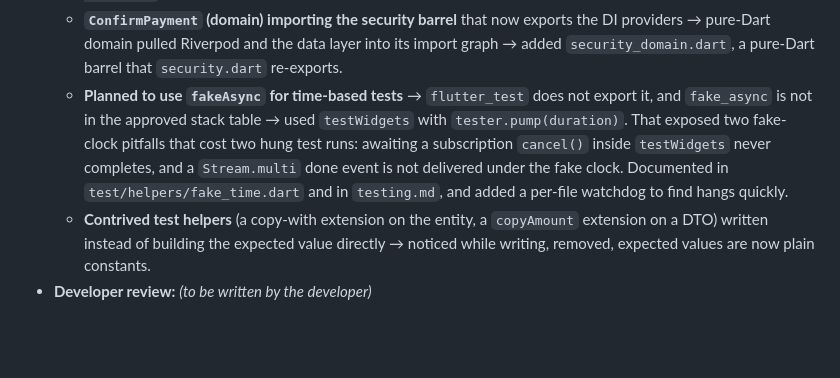
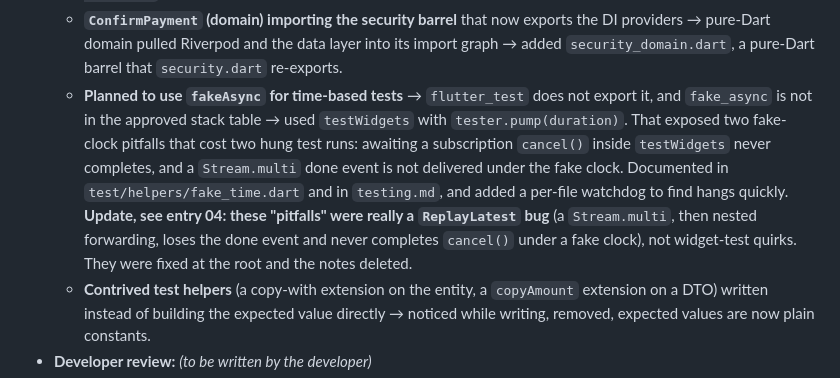
Before and after one commit to MaximLisovy/secure_payment_portal, a Markdown page: docs/ai/PROMPT_LOG.md, the part around the change. Drawn GitHub-style; blank space fills up the shorter version.

Commit message:
docs: note in PROMPT_LOG that the fake-time pitfalls were a ReplayLatest bug
Entry 03 still described them as widget-test pitfalls. Entry 04 found the real
cause; point the earlier entry at it so the log does not mislead.

Co-Authored-By: Claude Sonnet 5.5 <noreply@anthropic.com>

```diff
--- a/docs/ai/PROMPT_LOG.md
+++ b/docs/ai/PROMPT_LOG.md
@@ -88,7 +88,7 @@ part is written by me — that is where I show how I audited and refined the out
   - **One `SecurityRepository` for status and window protection** (the AI's plan) → a screen that only protects the window would depend on status reading. The developer asked for interface segregation → `SecurityStatusRepository` and `SecureWindowController`, one platform data source behind both.
   - **`watchStatus` written as an `async*` generator** → cancelling an `async*` stream that is waiting on a quiet inner stream only takes effect at its next `yield`, so `cancel()` never completed and the native listener would have stayed registered until the next recording event. Found by a test that hung, not by review → rebuilt on a `StreamController` whose `onCancel` releases the inner subscription at once, and added a rule to `android-native.md`.
   - **`ConfirmPayment` (domain) importing the security barrel** that now exports the DI providers → pure-Dart domain pulled Riverpod and the data layer into its import graph → added `security_domain.dart`, a pure-Dart barrel that `security.dart` re-exports.
-  - **Planned to use `fakeAsync` for time-based tests** → `flutter_test` does not export it, and `fake_async` is not in the approved stack table → used `testWidgets` with `tester.pump(duration)`. That exposed two fake-clock pitfalls that cost two hung test runs: awaiting a subscription `cancel()` inside `testWidgets` never completes, and a `Stream.multi` done event is not delivered under the fake clock. Documented in `test/helpers/fake_time.dart` and in `testing.md`, and added a per-file watchdog to find hangs quickly.
+  - **Planned to use `fakeAsync` for time-based tests** → `flutter_test` does not export it, and `fake_async` is not in the approved stack table → used `testWidgets` with `tester.pump(duration)`. That exposed two fake-clock pitfalls that cost two hung test runs: awaiting a subscription `cancel()` inside `testWidgets` never completes, and a `Stream.multi` done event is not delivered under the fake clock. Documented in `test/helpers/fake_time.dart` and in `testing.md`, and added a per-file watchdog to find hangs quickly. **Update, see entry 04: these "pitfalls" were really a `ReplayLatest` bug** (a `Stream.multi`, then nested forwarding, loses the done event and never completes `cancel()` under a fake clock), not widget-test quirks. They were fixed at the root and the notes deleted.
   - **Contrived test helpers** (a copy-with extension on the entity, a `copyAmount` extension on a DTO) written instead of building the expected value directly → noticed while writing, removed, expected values are now plain constants.
 - **Developer review:** _(to be written by the developer)_
 - **Result:** commits `056a8ad` (core), `977790c` (security), `233b355` (payment), `5b20132` (channel contract draft and rules), then this log entry. Contract draft in `docs/platform_channels.md`.
```
